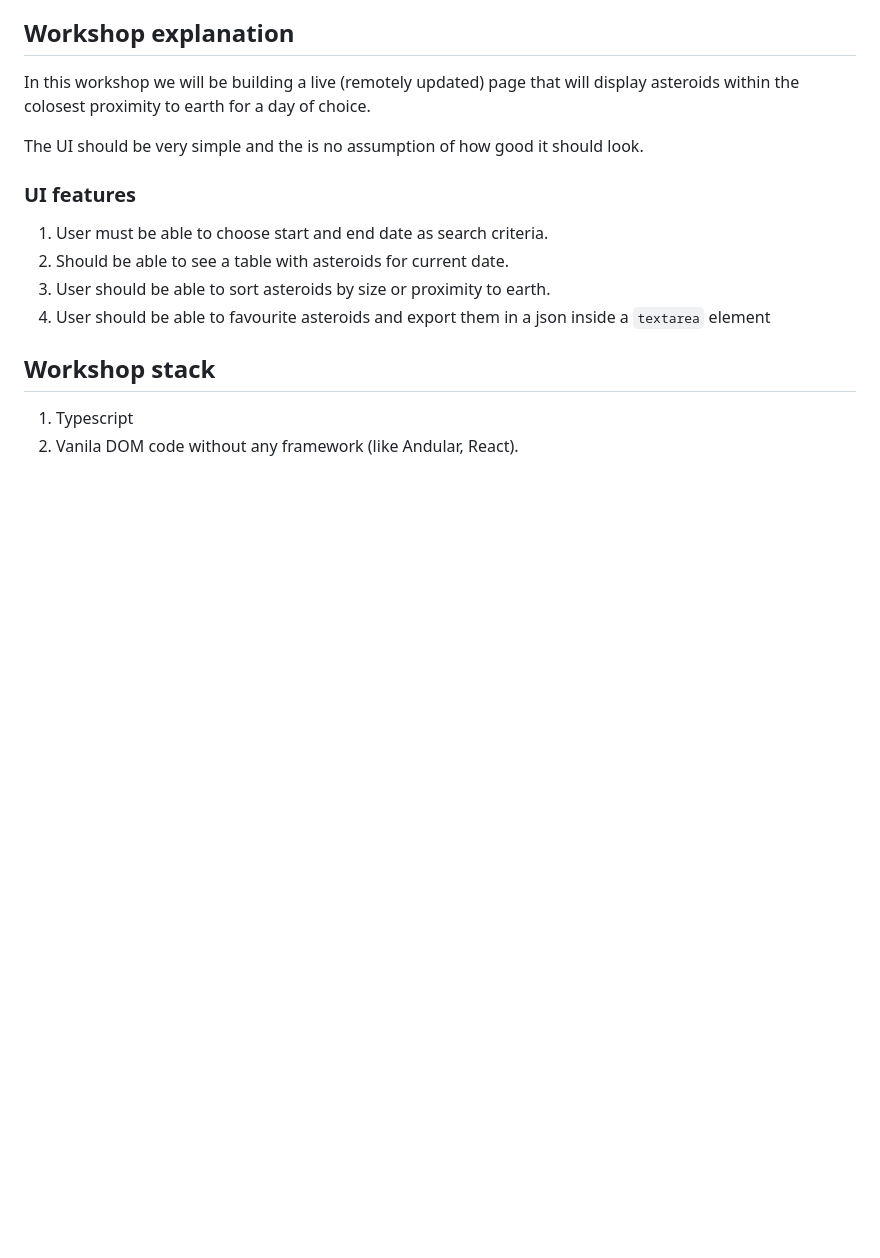
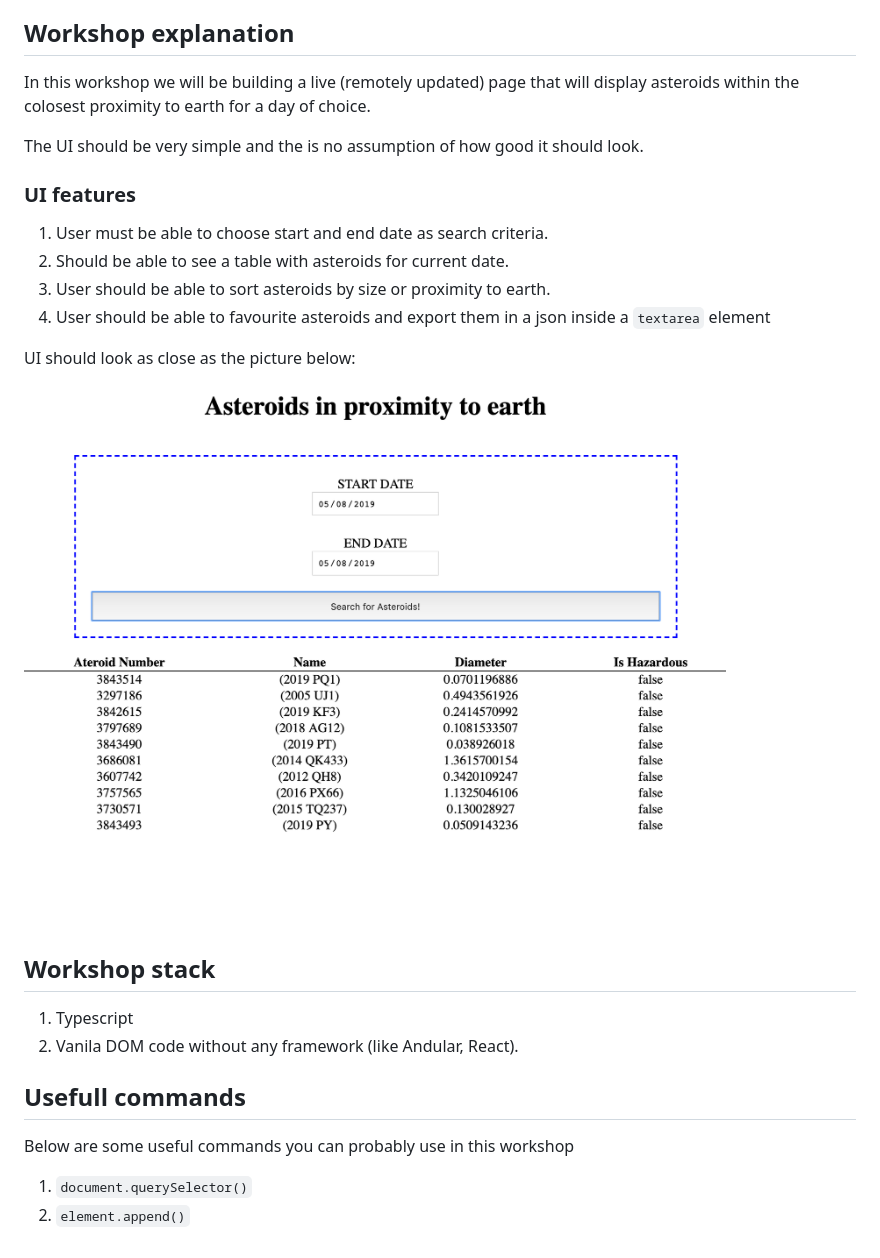
Before and after one commit to dimkinv/web-workshop, a Markdown page: README.md, the part around the change. GitHub-like rendering; pictures changed too: example.png (added); blank space fills up the shorter version.

```diff
--- a/README.md
+++ b/README.md
@@ -29,6 +29,14 @@ The UI should be very simple and the is no assumption of how good it should look
 1. User should be able to sort asteroids by size or proximity to earth.
 1. User should be able to favourite asteroids and export them in a json inside a `textarea` element
 
+UI should look as close as the picture below:
+![example](example.png)
+
 ## Workshop stack
 1. Typescript
 1. Vanila DOM code without any framework (like Andular, React).
+
+## Usefull commands
+Below are some useful commands you can probably use in this workshop
+1. `document.querySelector()`
+1. `element.append()`
```
Also changed, not shown: 11 other files.
